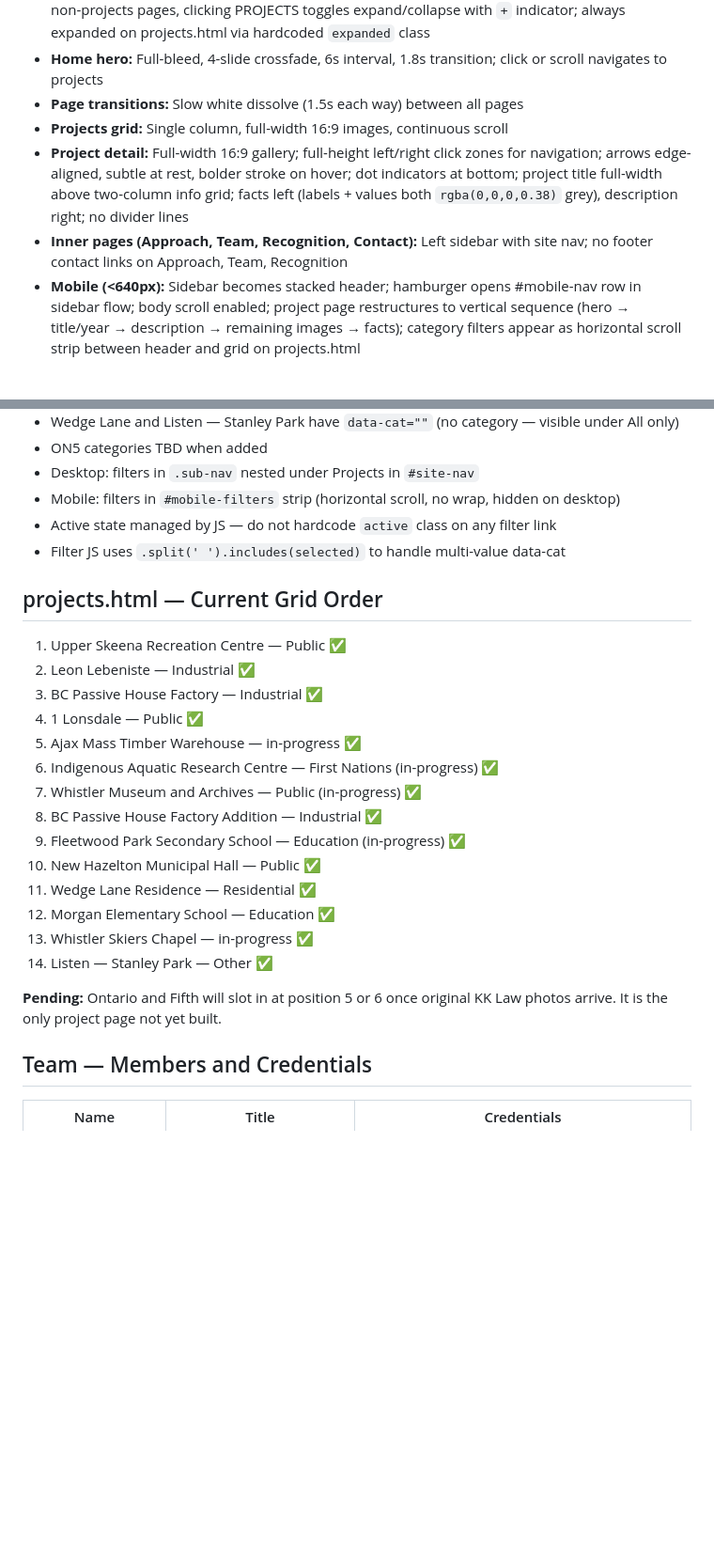
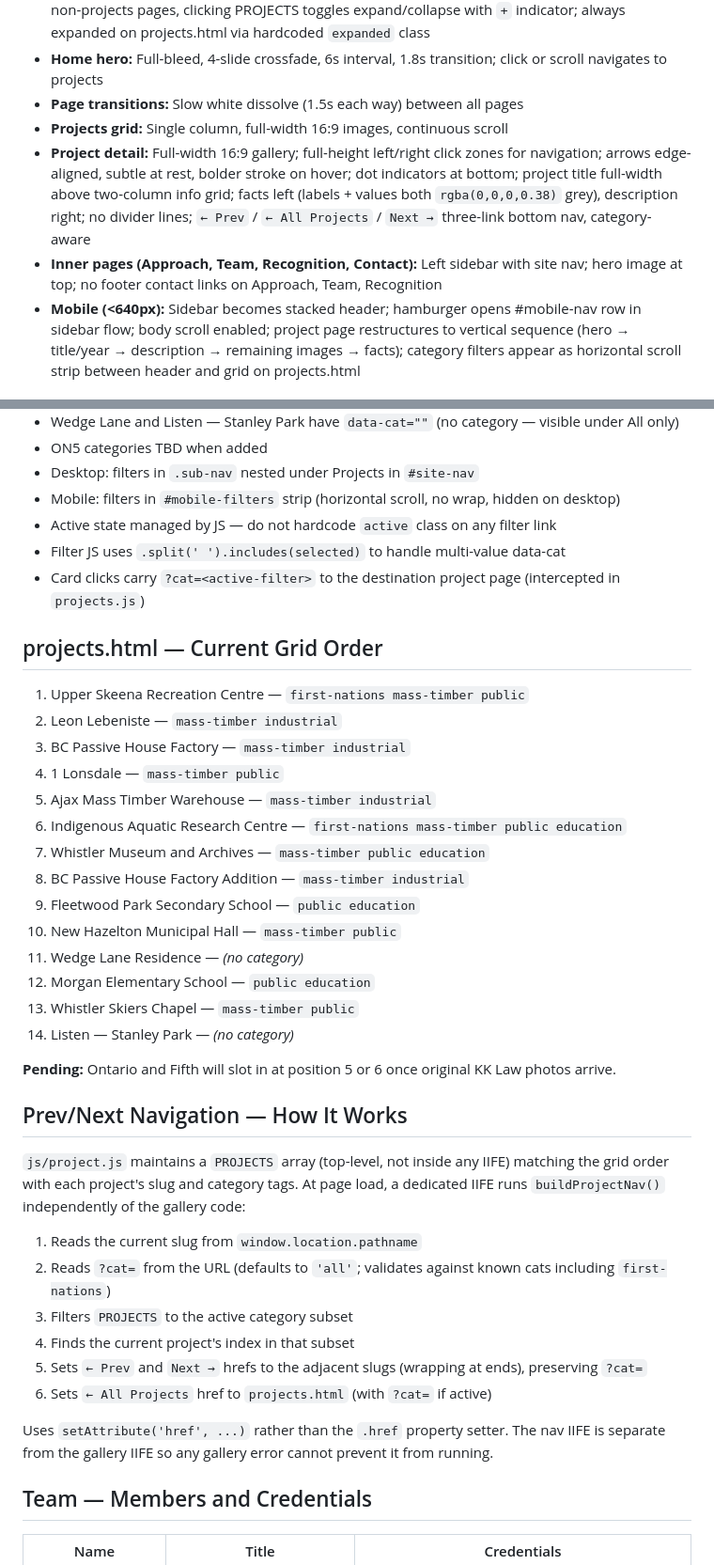
Before and after one commit to EdFish2000/hemsworth-architecture, a Markdown page: CLAUDE.md, 2 parts joined by grey strips. Shown at 94% size. Rendered like a GitHub page; blank space fills up the shorter version.

```diff
--- a/CLAUDE.md
+++ b/CLAUDE.md
@@ -14,8 +14,8 @@ Portfolio website for Hemsworth Architecture, a Vancouver-based architecture fir
 - **Home hero:** Full-bleed, 4-slide crossfade, 6s interval, 1.8s transition; click or scroll navigates to projects
 - **Page transitions:** Slow white dissolve (1.5s each way) between all pages
 - **Projects grid:** Single column, full-width 16:9 images, continuous scroll
-- **Project detail:** Full-width 16:9 gallery; full-height left/right click zones for navigation; arrows edge-aligned, subtle at rest, bolder stroke on hover; dot indicators at bottom; project title full-width above two-column info grid; facts left (labels + values both `rgba(0,0,0,0.38)` grey), description right; no divider lines
-- **Inner pages (Approach, Team, Recognition, Contact):** Left sidebar with site nav; no footer contact links on Approach, Team, Recognition
+- **Project detail:** Full-width 16:9 gallery; full-height left/right click zones for navigation; arrows edge-aligned, subtle at rest, bolder stroke on hover; dot indicators at bottom; project title full-width above two-column info grid; facts left (labels + values both `rgba(0,0,0,0.38)` grey), description right; no divider lines; `← Prev` / `← All Projects` / `Next →` three-link bottom nav, category-aware
+- **Inner pages (Approach, Team, Recognition, Contact):** Left sidebar with site nav; hero image at top; no footer contact links on Approach, Team, Recognition
 - **Mobile (<640px):** Sidebar becomes stacked header; hamburger opens #mobile-nav row in sidebar flow; body scroll enabled; project page restructures to vertical sequence (hero → title/year → description → remaining images → facts); category filters appear as horizontal scroll strip between header and grid on projects.html
 
 ## Tech Stack
@@ -148,25 +151,39 @@ Each project page follows a consistent structure:
 - Mobile: filters in `#mobile-filters` strip (horizontal scroll, no wrap, hidden on desktop)
 - Active state managed by JS — do not hardcode `active` class on any filter link
 - Filter JS uses `.split(' ').includes(selected)` to handle multi-value data-cat
+- Card clicks carry `?cat=<active-filter>` to the destination project page (intercepted in `projects.js`)
 
 ## projects.html — Current Grid Order
 
-1. Upper Skeena Recreation Centre — Public ✅
-2. Leon Lebeniste — Industrial ✅
-3. BC Passive House Factory — Industrial ✅
-4. 1 Lonsdale — Public ✅
-5. Ajax Mass Timber Warehouse — in-progress ✅
-6. Indigenous Aquatic Research Centre — First Nations (in-progress) ✅
-7. Whistler Museum and Archives — Public (in-progress) ✅
-8. BC Passive House Factory Addition — Industrial ✅
-9. Fleetwood Park Secondary School — Education (in-progress) ✅
-10. New Hazelton Municipal Hall — Public ✅
-11. Wedge Lane Residence — Residential ✅
-12. Morgan Elementary School — Education ✅
-13. Whistler Skiers Chapel — in-progress ✅
-14. Listen — Stanley Park — Other ✅
+1. Upper Skeena Recreation Centre — `first-nations mass-timber public`
+2. Leon Lebeniste — `mass-timber industrial`
+3. BC Passive House Factory — `mass-timber industrial`
+4. 1 Lonsdale — `mass-timber public`
+5. Ajax Mass Timber Warehouse — `mass-timber industrial`
+6. Indigenous Aquatic Research Centre — `first-nations mass-timber public education`
+7. Whistler Museum and Archives — `mass-timber public education`
+8. BC Passive House Factory Addition — `mass-timber industrial`
+9. Fleetwood Park Secondary School — `public education`
+10. New Hazelton Municipal Hall — `mass-timber public`
+11. Wedge Lane Residence — *(no category)*
+12. Morgan Elementary School — `public education`
+13. Whistler Skiers Chapel — `mass-timber public`
+14. Listen — Stanley Park — *(no category)*
 
-**Pending:** Ontario and Fifth will slot in at position 5 or 6 once original KK Law photos arrive. It is the only project page not yet built.
+**Pending:** Ontario and Fifth will slot in at position 5 or 6 once original KK Law photos arrive.
+
+## Prev/Next Navigation — How It Works
+
+`js/project.js` maintains a `PROJECTS` array (top-level, not inside any IIFE) matching the grid order with each project's slug and category tags. At page load, a dedicated IIFE runs `buildProjectNav()` independently of the gallery code:
+
+1. Reads the current slug from `window.location.pathname`
+2. Reads `?cat=` from the URL (defaults to `'all'`; validates against known cats including `first-nations`)
+3. Filters `PROJECTS` to the active category subset
+4. Finds the current project's index in that subset
+5. Sets `← Prev` and `Next →` hrefs to the adjacent slugs (wrapping at ends), preserving `?cat=`
+6. Sets `← All Projects` href to `projects.html` (with `?cat=` if active)
+
+Uses `setAttribute('href', ...)` rather than the `.href` property setter. The nav IIFE is separate from the gallery IIFE so any gallery error cannot prevent it from running.
 
 ## Team — Members and Credentials
 
```
Also changed, not shown: other parts of CLAUDE.md (+44 -41 lines).
